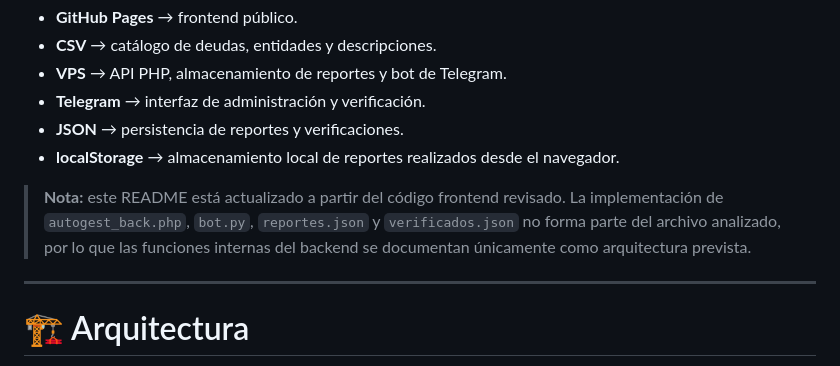
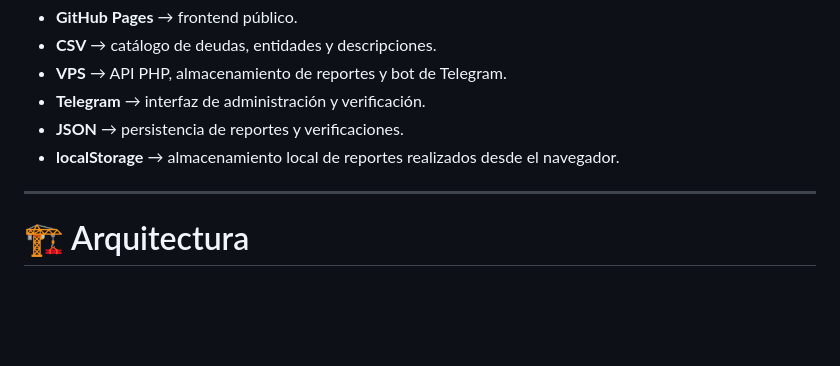
Before and after one commit to acme-labs-1/autogestion, a Markdown page: README.md, the part around the change. GitHub-like rendering; blank space fills up the shorter version.

```diff
--- a/README.md
+++ b/README.md
@@ -10,8 +10,6 @@ La arquitectura separa la operación pública de la administración interna:
 * **Telegram** → interfaz de administración y verificación.
 * **JSON** → persistencia de reportes y verificaciones.
 * **localStorage** → almacenamiento local de reportes realizados desde el navegador.
-
-> **Nota:** este README está actualizado a partir del código frontend revisado. La implementación de `autogest_back.php`, `bot.py`, `reportes.json` y `verificados.json` no forma parte del archivo analizado, por lo que las funciones internas del backend se documentan únicamente como arquitectura prevista.
 
 ---
 
```
